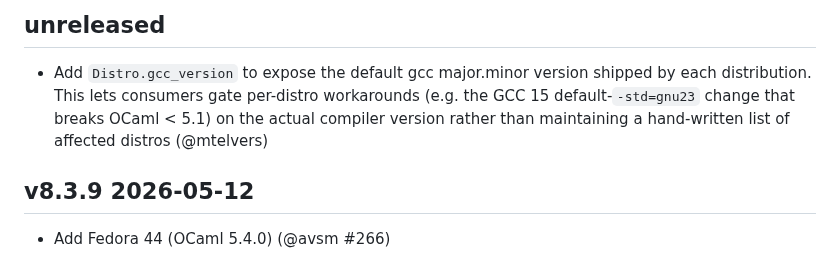
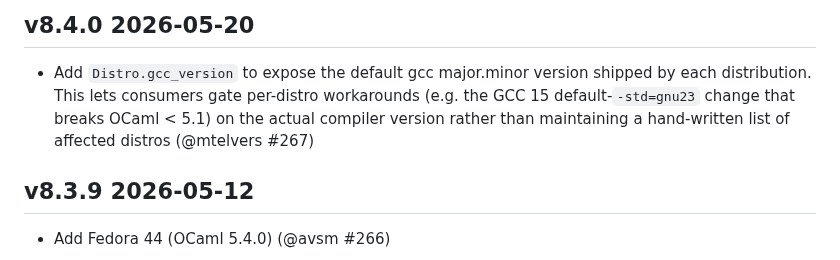
Before and after one commit to ocurrent/ocaml-dockerfile, a Markdown page: CHANGES.md, the part around the change. Drawn GitHub-style.

Commit message:
Update CHANGES.md before release

```diff
--- a/CHANGES.md
+++ b/CHANGES.md
@@ -1,11 +1,11 @@
-unreleased
-----------
+v8.4.0 2026-05-20
+-----------------
 
 - Add `Distro.gcc_version` to expose the default gcc major.minor version
   shipped by each distribution. This lets consumers gate per-distro
   workarounds (e.g. the GCC 15 default-`-std=gnu23` change that breaks
   OCaml < 5.1) on the actual compiler version rather than maintaining a
-  hand-written list of affected distros (@mtelvers)
+  hand-written list of affected distros (@mtelvers #267)
 
 v8.3.9 2026-05-12
 -----------------
```
